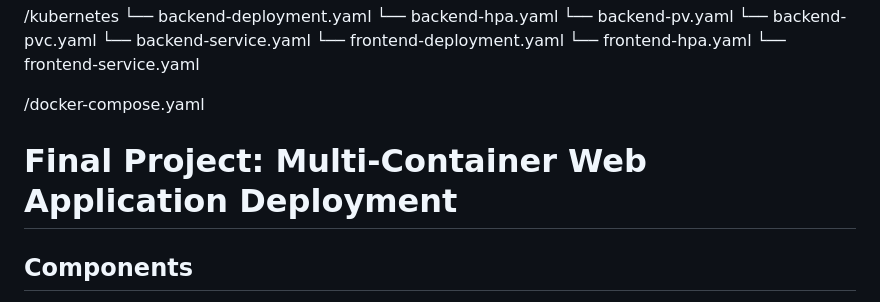
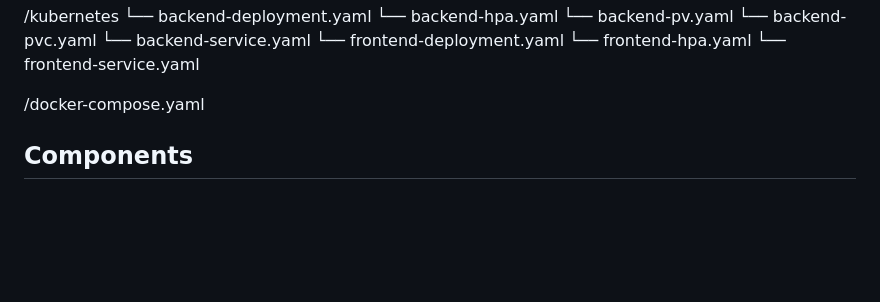
Before and after one commit to chihebmezrigui1/Multi-Container-WebApp-Deployment, a Markdown page: README.md, the part around the change. Rendered like a GitHub page; blank space fills up the shorter version.

```diff
--- a/README.md
+++ b/README.md
@@ -15,7 +15,6 @@ This project consists of a web application with a **frontend** and **backend** d
 
 /docker-compose.yaml
 
-# Final Project: Multi-Container Web Application Deployment
 
 ## Components
 
```
